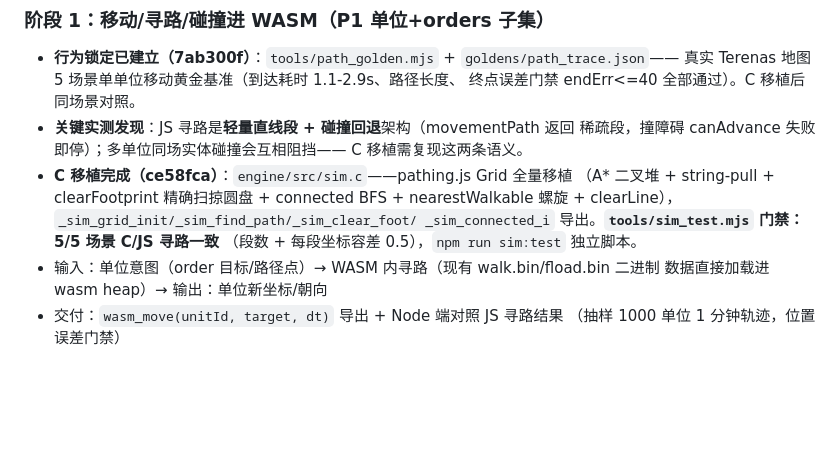
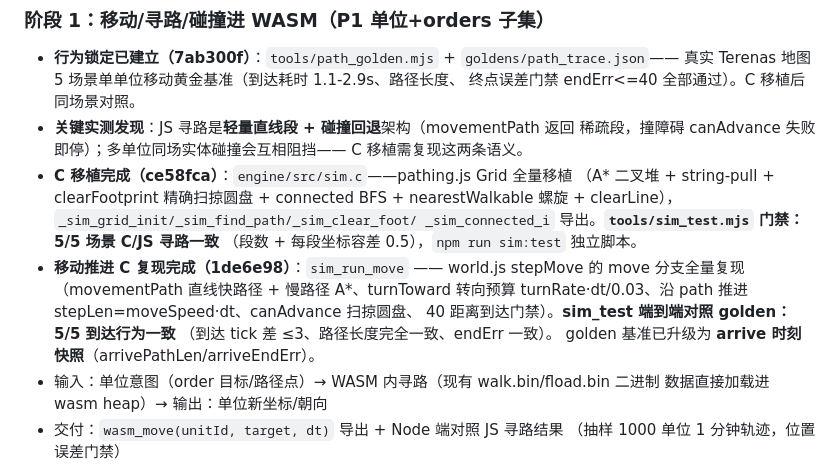
Before and after one commit to chentianxiong123/war3web, a Markdown page: war3web/docs/M4_SIM_WASM_PLAN.md, the part around the change. Rendered like a GitHub page; blank space fills up the shorter version.

Commit message:
文档: M4 阶段1 端到端验证完成 (sim_run_move 移动推进 C 复现 + golden arrive 快照)

```diff
--- a/war3web/docs/M4_SIM_WASM_PLAN.md
+++ b/war3web/docs/M4_SIM_WASM_PLAN.md
@@ -44,6 +44,12 @@
   nearestWalkable 螺旋 + clearLine），`_sim_grid_init/_sim_find_path/_sim_clear_foot/
   _sim_connected_i` 导出。**`tools/sim_test.mjs` 门禁：5/5 场景 C/JS 寻路一致**
   （段数 + 每段坐标容差 0.5），`npm run sim:test` 独立脚本。
+- **移动推进 C 复现完成（1de6e98）**：`sim_run_move` —— world.js stepMove 的 move
+  分支全量复现（movementPath 直线快路径 + 慢路径 A*、turnToward 转向预算
+  turnRate·dt/0.03、沿 path 推进 stepLen=moveSpeed·dt、canAdvance 扫掠圆盘、
+  40 距离到达门禁）。**sim_test 端到端对照 golden：5/5 到达行为一致**
+  （到达 tick 差 ≤3、路径长度完全一致、endErr 一致）。
+  golden 基准已升级为 **arrive 时刻快照**（arrivePathLen/arriveEndErr）。
 - 输入：单位意图（order 目标/路径点）→ WASM 内寻路（现有 walk.bin/fload.bin 二进制
   数据直接加载进 wasm heap）→ 输出：单位新坐标/朝向
 - 交付：`wasm_move(unitId, target, dt)` 导出 + Node 端对照 JS 寻路结果
```
